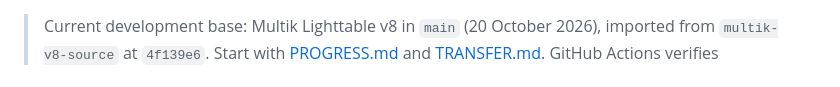
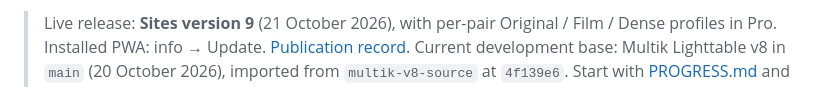
Before and after one commit to alxktnk-web/Multik, a Markdown page: README.md, the part around the change. GitHub-like rendering.

Commit message:
docs: record Sites version 9 profile integration deployment

```diff
--- a/README.md
+++ b/README.md
@@ -1,3 +1,4 @@
+> Live release: **Sites version 9** (21 October 2026), with per-pair Original / Film / Dense profiles in Pro. Installed PWA: info → Update. [Publication record](docs/lighttable/DEPLOYMENT.md).
 > Current development base: Multik Lighttable v8 in `main` (20 October 2026), imported from `multik-v8-source` at `4f139e6`.
 > Start with [PROGRESS.md](docs/lighttable/PROGRESS.md) and [TRANSFER.md](TRANSFER.md). GitHub Actions verifies tests/build only; it does not deploy. The live app remains on [Sites at /lighttable/](https://multik-photo-room.alexanderhot.chatgpt.site/lighttable/).
 > The Classic description below is historical. Current hosting and source rollback instructions are in [DEPLOYMENT.md](docs/lighttable/DEPLOYMENT.md).
```
Also changed, not shown: docs/lighttable/DEPLOYMENT.md (+26 -0 lines), docs/lighttable/PROGRESS.md (+6 -4 lines).
